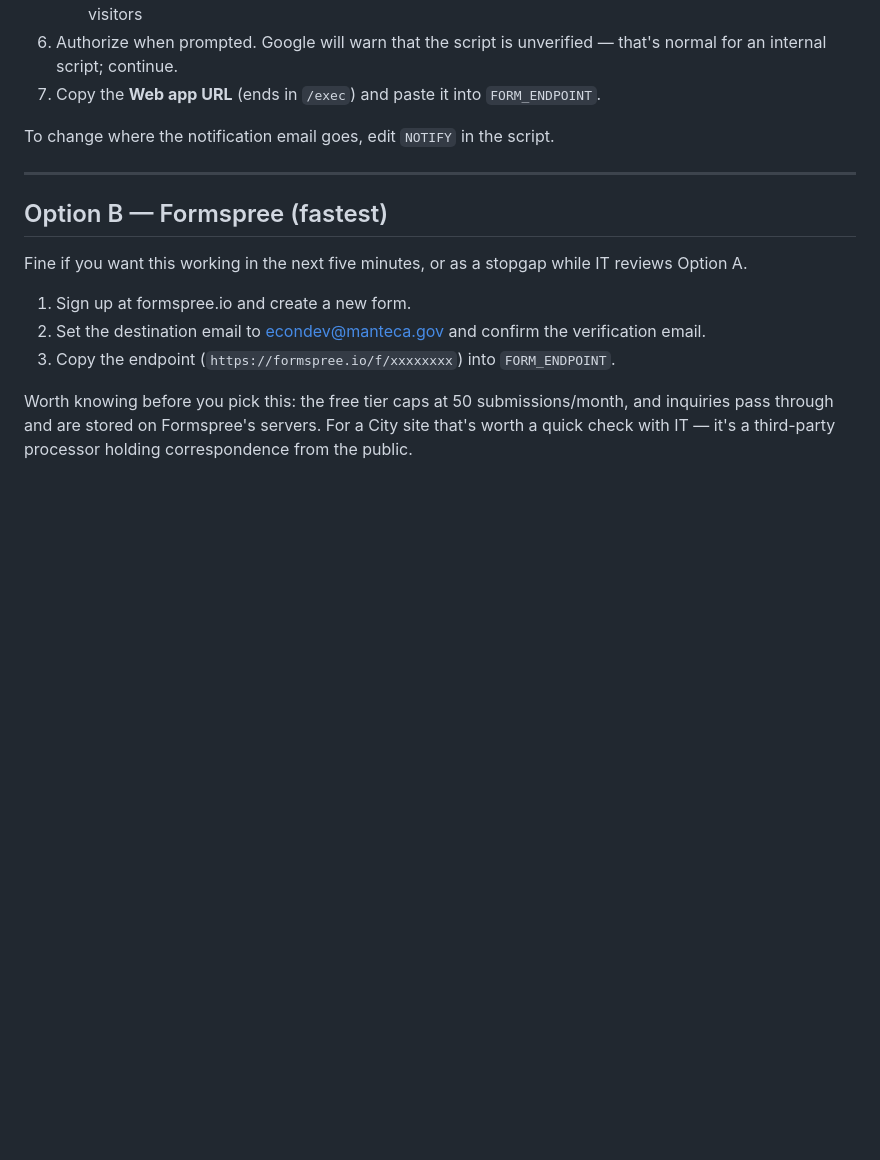
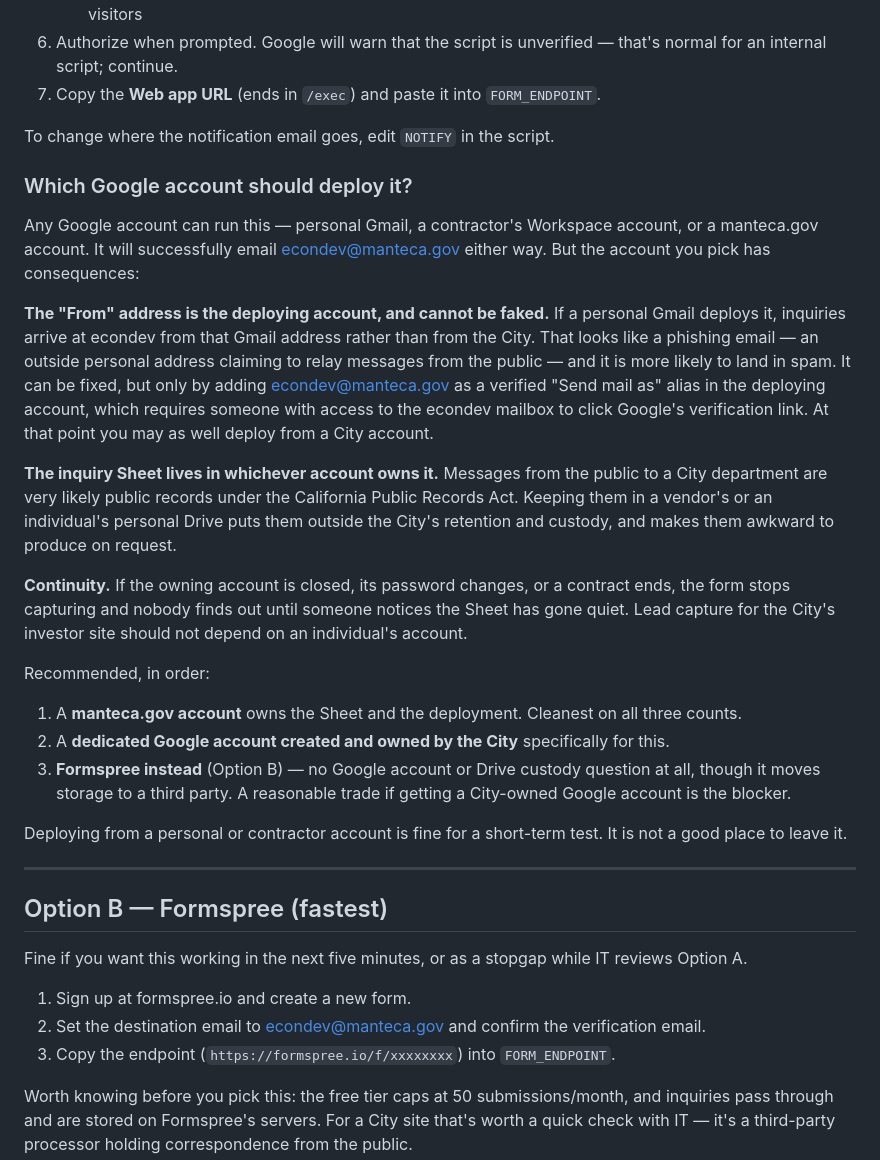
Before and after one commit to tlweave2/makeitmanteca, a Markdown page: _docs/contact-form-setup.md, the part around the change. Rendered like a GitHub page; blank space fills up the shorter version.

Commit message:
Document which Google account should own the form deployment
Any Google account can run the Apps Script handler and email econdev, but the
choice has consequences worth recording: the From address is the deploying
account and cannot be faked (a personal Gmail relaying public inquiries reads
as phishing and is likelier to be filtered), the inquiry Sheet lives in
whichever account owns it — likely public records under the CPRA sitting
outside the City's custody and retention — and lead capture breaks silently if
that account closes or a contract ends.

Recommends a manteca.gov account, then a City-owned dedicated account, then
Formspree if a City Google account is the blocker. Notes that the From address
can only be corrected by verifying econdev@manteca.gov as a "Send mail as"
alias, which needs access to that mailbox anyway.

Co-Authored-By: Claude Opus 5 <noreply@anthropic.com>
Claude-Session: https://claude.ai/code/session_01WjRTGiJ2CFNmPiKoQ6w9xF

```diff
--- a/_docs/contact-form-setup.md
+++ b/_docs/contact-form-setup.md
@@ -42,6 +42,40 @@ Tradeoff: takes ~10 minutes and needs someone with a manteca.gov Google account.
 
 To change where the notification email goes, edit `NOTIFY` in the script.
 
+### Which Google account should deploy it?
+
+Any Google account can run this — personal Gmail, a contractor's Workspace account, or a
+manteca.gov account. It will successfully email econdev@manteca.gov either way. But the
+account you pick has consequences:
+
+**The "From" address is the deploying account, and cannot be faked.** If a personal Gmail
+deploys it, inquiries arrive at econdev from that Gmail address rather than from the City.
+That looks like a phishing email — an outside personal address claiming to relay messages
+from the public — and it is more likely to land in spam. It can be fixed, but only by adding
+econdev@manteca.gov as a verified "Send mail as" alias in the deploying account, which
+requires someone with access to the econdev mailbox to click Google's verification link. At
+that point you may as well deploy from a City account.
+
+**The inquiry Sheet lives in whichever account owns it.** Messages from the public to a City
+department are very likely public records under the California Public Records Act. Keeping
+them in a vendor's or an individual's personal Drive puts them outside the City's retention
+and custody, and makes them awkward to produce on request.
+
+**Continuity.** If the owning account is closed, its password changes, or a contract ends,
+the form stops capturing and nobody finds out until someone notices the Sheet has gone quiet.
+Lead capture for the City's investor site should not depend on an individual's account.
+
+Recommended, in order:
+
+1. A **manteca.gov account** owns the Sheet and the deployment. Cleanest on all three counts.
+2. A **dedicated Google account created and owned by the City** specifically for this.
+3. **Formspree instead** (Option B) — no Google account or Drive custody question at all,
+   though it moves storage to a third party. A reasonable trade if getting a City-owned
+   Google account is the blocker.
+
+Deploying from a personal or contractor account is fine for a short-term test. It is not a
+good place to leave it.
+
 ---
 
 ## Option B — Formspree (fastest)
```
